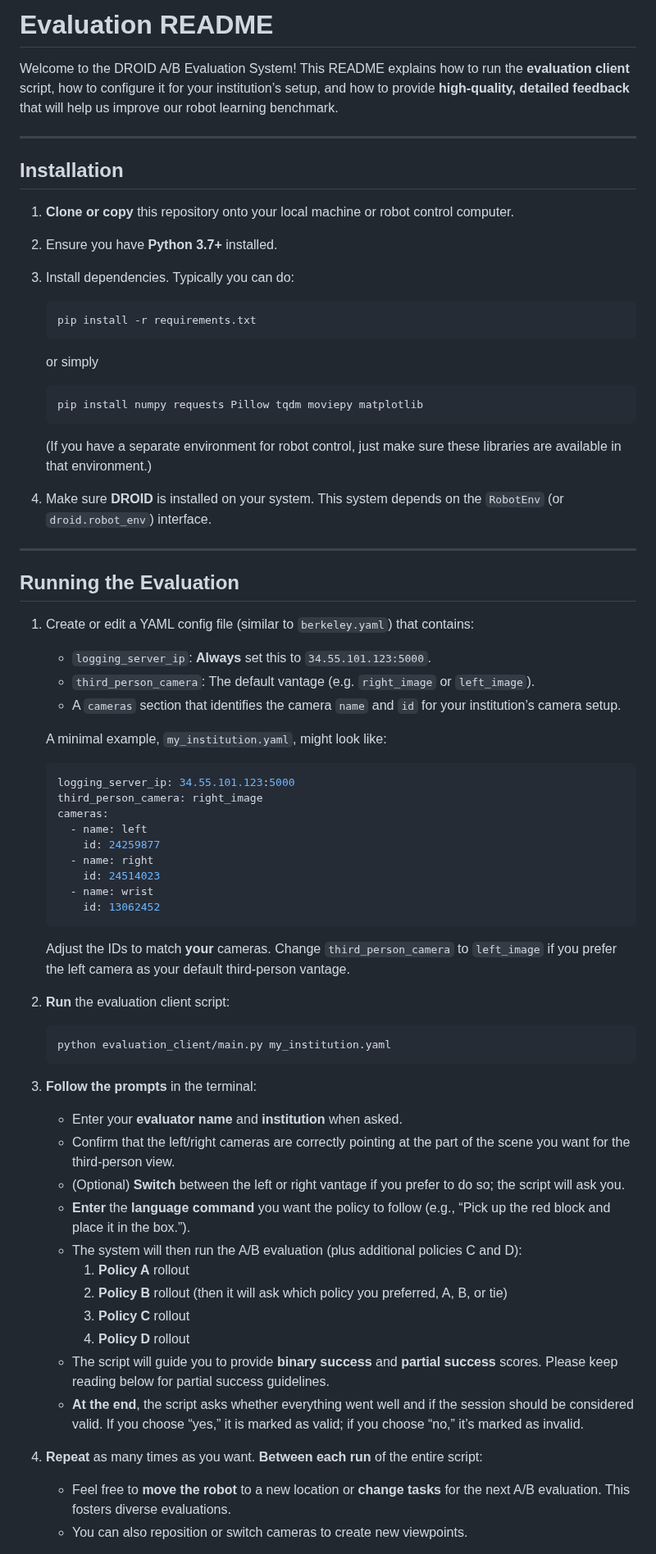
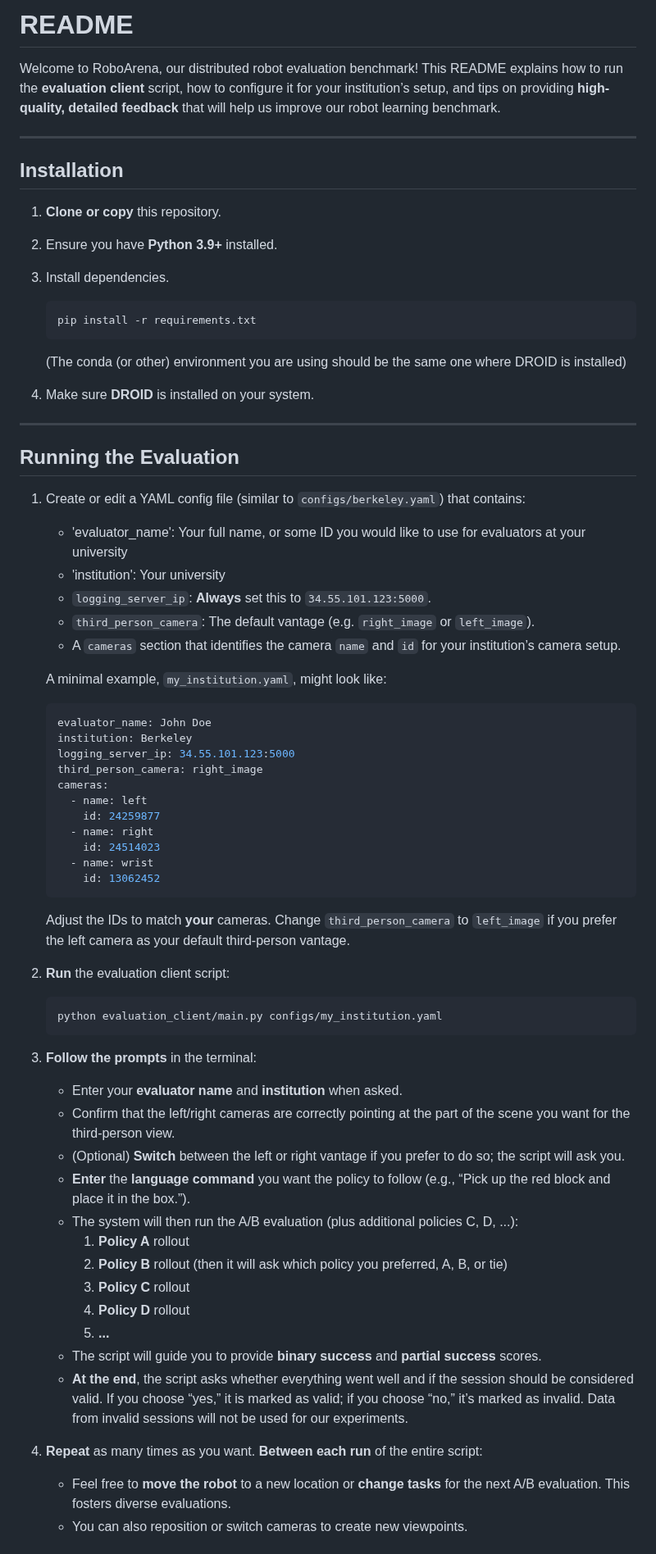
Before and after one commit to pranavatreya/real_eval, a Markdown page: README.md, the part around one of its changes. Shown at 82% size. Rendered like a GitHub page.

````diff
--- a/README.md
+++ b/README.md
@@ -1,40 +1,38 @@
-# Evaluation README
+# README
 
-Welcome to the DROID A/B Evaluation System! This README explains how to run the **evaluation client** script, how to configure it for your institution’s setup, and how to provide **high-quality, detailed feedback** that will help us improve our robot learning benchmark.
+Welcome to RoboArena, our distributed robot evaluation benchmark! This README explains how to run the **evaluation client** script, how to configure it for your institution’s setup, and tips on providing **high-quality, detailed feedback** that will help us improve our robot learning benchmark.
 
 ---
 
 ## Installation
 
-1. **Clone or copy** this repository onto your local machine or robot control computer.
-2. Ensure you have **Python 3.7+** installed.
-3. Install dependencies. Typically you can do:
+1. **Clone or copy** this repository.
+2. Ensure you have **Python 3.9+** installed.
+3. Install dependencies.
 
    ```bash
    pip install -r requirements.txt
    ```
 
-   or simply
+   (The conda (or other) environment you are using should be the same one where DROID is installed)
 
-   ```bash
-   pip install numpy requests Pillow tqdm moviepy matplotlib
-   ```
-
-   (If you have a separate environment for robot control, just make sure these libraries are available in that environment.)
-
-4. Make sure **DROID** is installed on your system. This system depends on the `RobotEnv` (or `droid.robot_env`) interface.
+4. Make sure **DROID** is installed on your system.
 
 ---
 
 ## Running the Evaluation
 
-1. Create or edit a YAML config file (similar to `berkeley.yaml`) that contains:
+1. Create or edit a YAML config file (similar to `configs/berkeley.yaml`) that contains:
+   - 'evaluator_name': Your full name, or some ID you would like to use for evaluators at your university
+   - 'institution': Your university
    - `logging_server_ip`: **Always** set this to `34.55.101.123:5000`.
    - `third_person_camera`: The default vantage (e.g. `right_image` or `left_image`).
    - A `cameras` section that identifies the camera `name` and `id` for your institution’s camera setup.
 
    A minimal example, `my_institution.yaml`, might look like:
    ```yaml
+   evaluator_name: John Doe
+   institution: Berkeley
    logging_server_ip: 34.55.101.123:5000
    third_person_camera: right_image
    cameras:
@@ -47,25 +45,26 @@ Welcome to the DROID A/B Evaluation System! This README explains how to run the
    ```
    Adjust the IDs to match **your** cameras. Change `third_person_camera` to `left_image` if you prefer the left camera as your default third-person vantage.
 
-2. **Run** the evaluation client script:
+3. **Run** the evaluation client script:
 
    ```bash
-   python evaluation_client/main.py my_institution.yaml
+   python evaluation_client/main.py configs/my_institution.yaml
    ```
 
-3. **Follow the prompts** in the terminal:
+4. **Follow the prompts** in the terminal:
    - Enter your **evaluator name** and **institution** when asked.
    - Confirm that the left/right cameras are correctly pointing at the part of the scene you want for the third-person view.
    - (Optional) **Switch** between the left or right vantage if you prefer to do so; the script will ask you.
    - **Enter** the **language command** you want the policy to follow (e.g., “Pick up the red block and place it in the box.”).
-   - The system will then run the A/B evaluation (plus additional policies C and D):
+   - The system will then run the A/B evaluation (plus additional policies C, D, ...):
      1. **Policy A** rollout
      2. **Policy B** rollout (then it will ask which policy you preferred, A, B, or tie)
      3. **Policy C** rollout
      4. **Policy D** rollout
-   - The script will guide you to provide **binary success** and **partial success** scores. Please keep reading below for partial success guidelines.
-   - **At the end**, the script asks whether everything went well and if the session should be considered valid. If you choose “yes,” it is marked as valid; if you choose “no,” it’s marked as invalid.
+     5. **...**
+   - The script will guide you to provide **binary success** and **partial success** scores.
+   - **At the end**, the script asks whether everything went well and if the session should be considered valid. If you choose “yes,” it is marked as valid; if you choose “no,” it’s marked as invalid. Data from invalid sessions will not be used for our experiments.
 
-4. **Repeat** as many times as you want. **Between each run** of the entire script:
+5. **Repeat** as many times as you want. **Between each run** of the entire script:
    - Feel free to **move the robot** to a new location or **change tasks** for the next A/B evaluation. This fosters diverse evaluations.
    - You can also reposition or switch cameras to create new viewpoints.
````
Also changed, not shown: other parts of README.md (+0 -34 lines).
